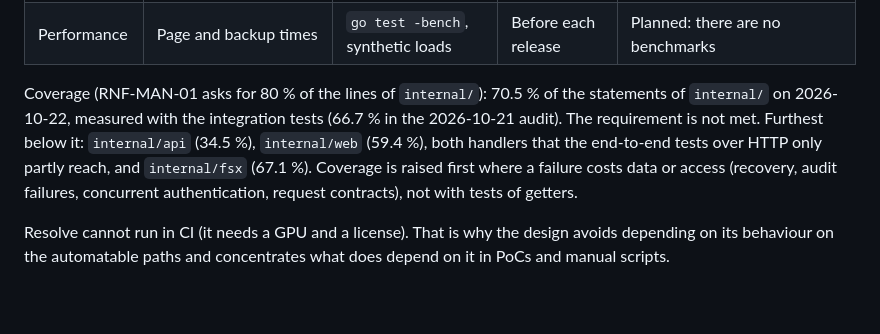
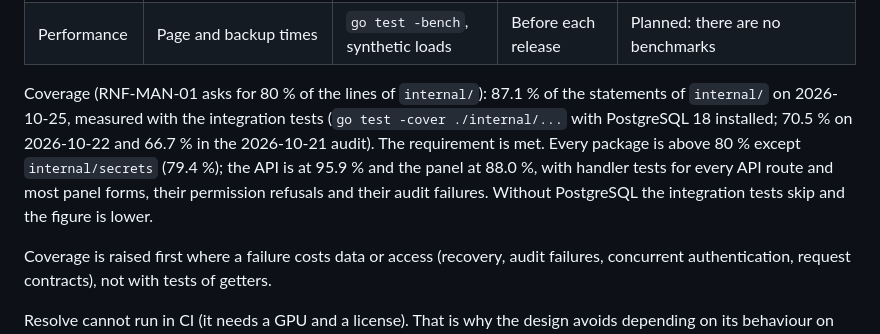
Before and after one commit to donutinit/sqsolve, a Markdown page: docs/16-testing.md, the part around the change. GitHub-like rendering; blank space fills up the shorter version.

Commit message:
Record the 87.1 % coverage of internal/ (1.2.4)

```diff
--- a/docs/16-testing.md
+++ b/docs/16-testing.md
@@ -19,10 +19,14 @@ pending items have no target release yet: To be confirmed by Diego.
 | Acceptance | Criteria AC-01 to AC-11 | Script in §8, part automated and part manual | Before each release | Manual; recorded for 1.0 (`docs/acceptance/1.0.md`) |
 | Performance | Page and backup times | `go test -bench`, synthetic loads | Before each release | Planned: there are no benchmarks |
 
-Coverage (RNF-MAN-01 asks for 80 % of the lines of `internal/`): 70.5 % of the statements of
-`internal/` on 2026-10-22, measured with the integration tests (66.7 % in the 2026-10-21 audit).
-The requirement is not met. Furthest below it: `internal/api` (34.5 %), `internal/web` (59.4 %),
-both handlers that the end-to-end tests over HTTP only partly reach, and `internal/fsx` (67.1 %).
+Coverage (RNF-MAN-01 asks for 80 % of the lines of `internal/`): 87.1 % of the statements of
+`internal/` on 2026-10-25, measured with the integration tests (`go test -cover ./internal/...`
+with PostgreSQL 18 installed; 70.5 % on 2026-10-22 and 66.7 % in the 2026-10-21 audit). The
+requirement is met. Every package is above 80 % except `internal/secrets` (79.4 %); the API is
+at 95.9 % and the panel at 88.0 %, with handler tests for every API route and most panel forms,
+their permission refusals and their audit failures. Without PostgreSQL the integration tests
+skip and the figure is lower.
+
 Coverage is raised first where a failure costs data or access (recovery, audit failures,
 concurrent authentication, request contracts), not with tests of getters.
 
```
Also changed, not shown: CHANGELOG.md (+2 -2 lines).
